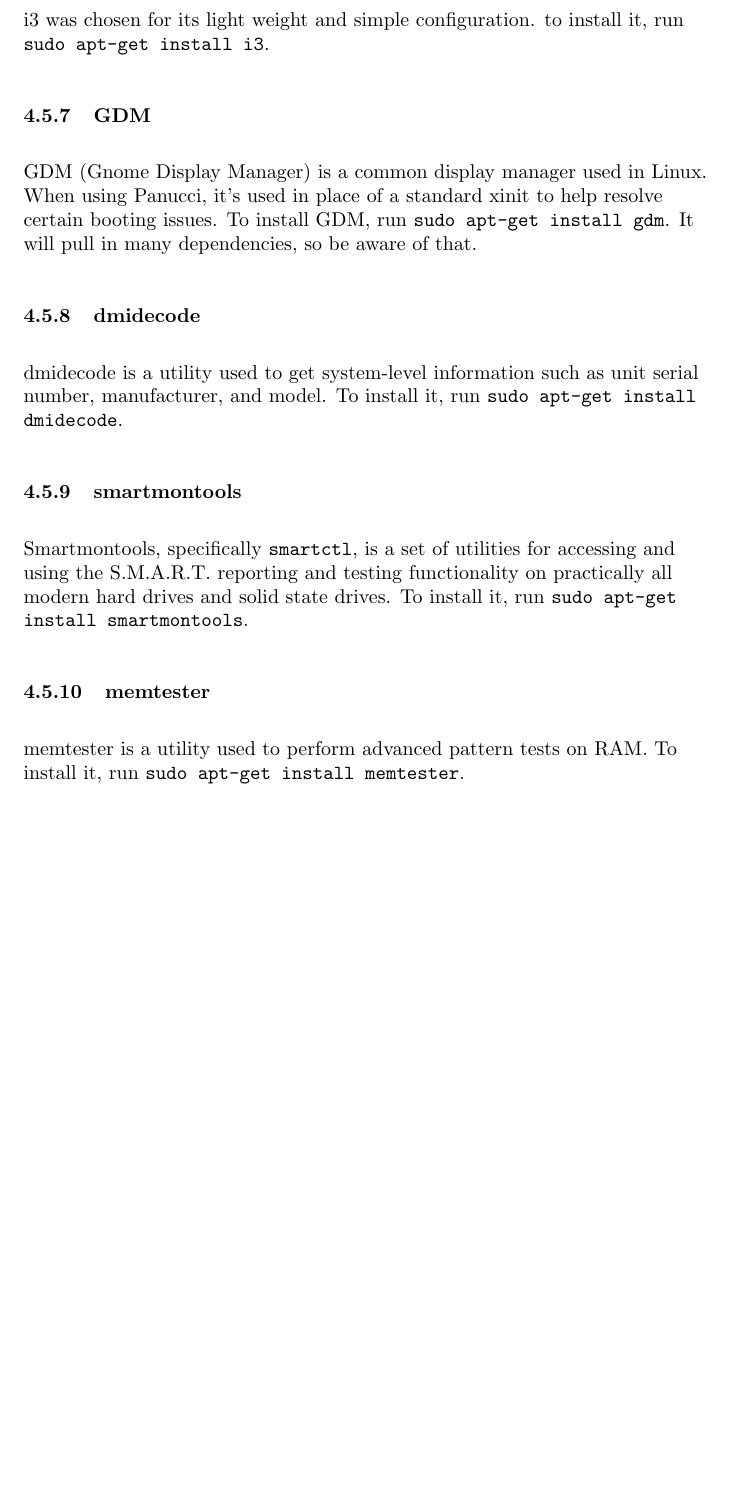
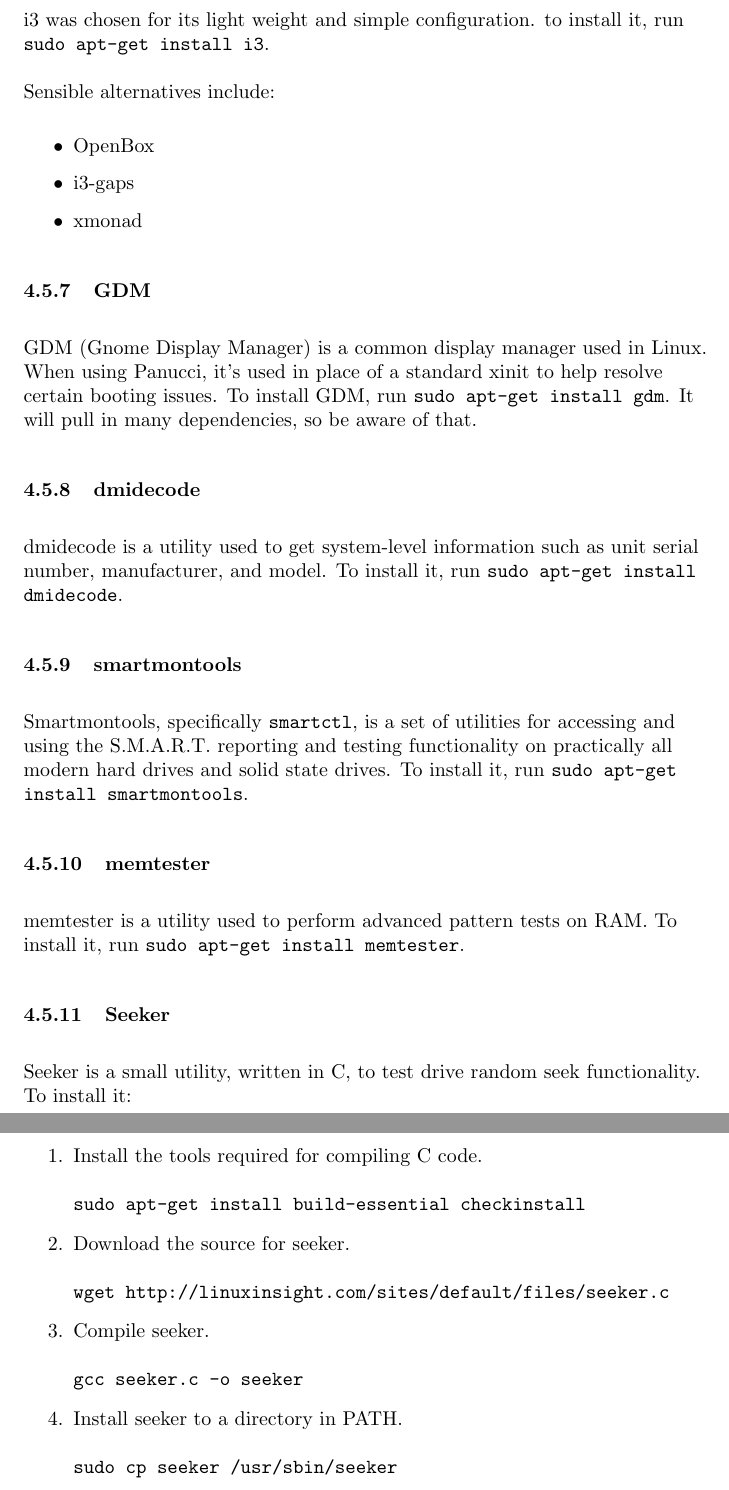
Before and after one commit to sydneybrokeit/Panucci, a LaTeX document (doc/usingPanucci.tex): part of page 13 of 13 before the commit and two parts of pages 13 and 14 of 14 after it, the two joined at a grey line, cut so that both start at the same text, the shorter picture padded with empty space. Compiled offline with pdfLaTeX.

Commit message:
Updated docs further.

```diff
--- a/doc/usingPanucci.tex
+++ b/doc/usingPanucci.tex
@@ -240,7 +240,13 @@
 \subsubsection{Chromium}
 Chromium is a standards-compliant, open source web browser.  Other browsers can be used with minor modifications, but we selected Chromium on our build because of its overall usefulness.  To install it, run \code{sudo apt-get install chromium-browser}.
 \subsubsection{i3}
-The i3 Window Manager (i3wm) is a lightweight, configurable window manager for Linux and other Unix-like systems.  Alternatives can be used, but i3 was chosen for its light weight and simple configuration.  to install it, run \code{sudo apt-get install i3}.
+The i3 Window Manager (i3wm) is a lightweight, configurable window manager for Linux and other Unix-like systems.  Alternatives can be used, but i3 was chosen for its light weight and simple configuration.  to install it, run \code{sudo apt-get install i3}.\linebreak\linebreak
+Sensible alternatives include:
+\begin{itemize}
+  \item OpenBox
+  \item i3-gaps
+  \item xmonad
+\end{itemize}
 \subsubsection{GDM}
 GDM (Gnome Display Manager) is a common display manager used in Linux.  When using Panucci, it's used in place of a standard xinit to help resolve certain booting issues.  To install GDM, run \code{sudo apt-get install gdm}.  It will pull in many dependencies, so be aware of that.
 \subsubsection{dmidecode}
@@ -249,5 +255,17 @@
 Smartmontools, specifically \code{smartctl}, is a set of utilities for accessing and using the S.M.A.R.T. reporting and testing functionality on practically all modern hard drives and solid state drives.  To install it, run \code{sudo apt-get install smartmontools}.
 \subsubsection{memtester}
 memtester is a utility used to perform advanced pattern tests on RAM.  To install it, run \code{sudo apt-get install memtester}.
+\subsubsection{Seeker}
+Seeker is a small utility, written in C, to test drive random seek functionality.  To install it:
+\begin{enumerate}
+  \item Install the tools required for compiling C code.\linebreak\linebreak
+  \code{sudo apt-get install build-essential checkinstall}
+  \item Download the source for seeker.\linebreak\linebreak
+  \code{wget http://linuxinsight.com/sites/default/files/seeker.c}
+  \item Compile seeker.\linebreak\linebreak
+  \code{gcc seeker.c -o seeker}
+  \item Install seeker to a directory in PATH.\linebreak\linebreak
+  \code{sudo cp seeker /usr/sbin/seeker}
+\end{enumerate}
 \end{flushleft}
 \end{document}
```
Also changed, not shown: doc/usingPanucci.pdf.
